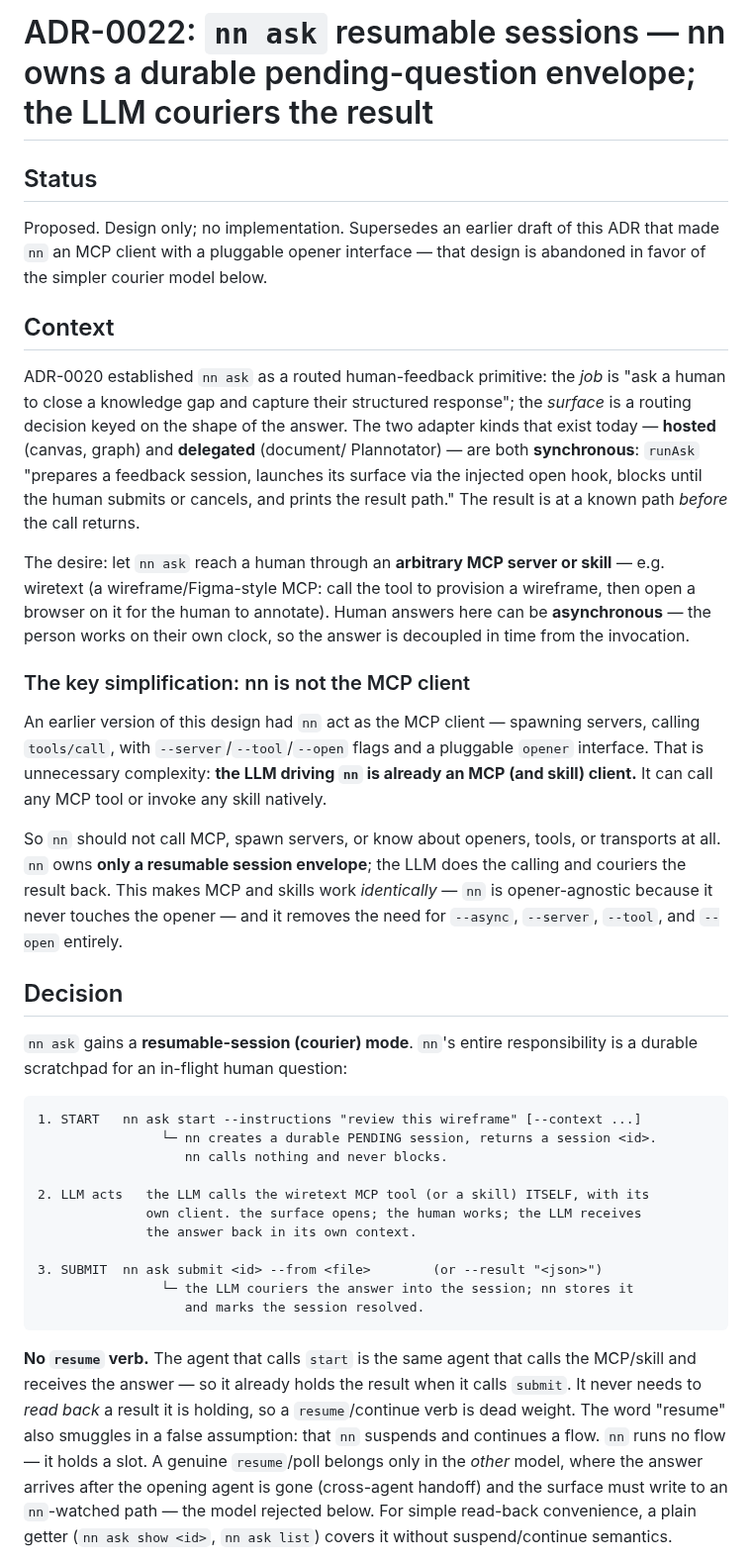
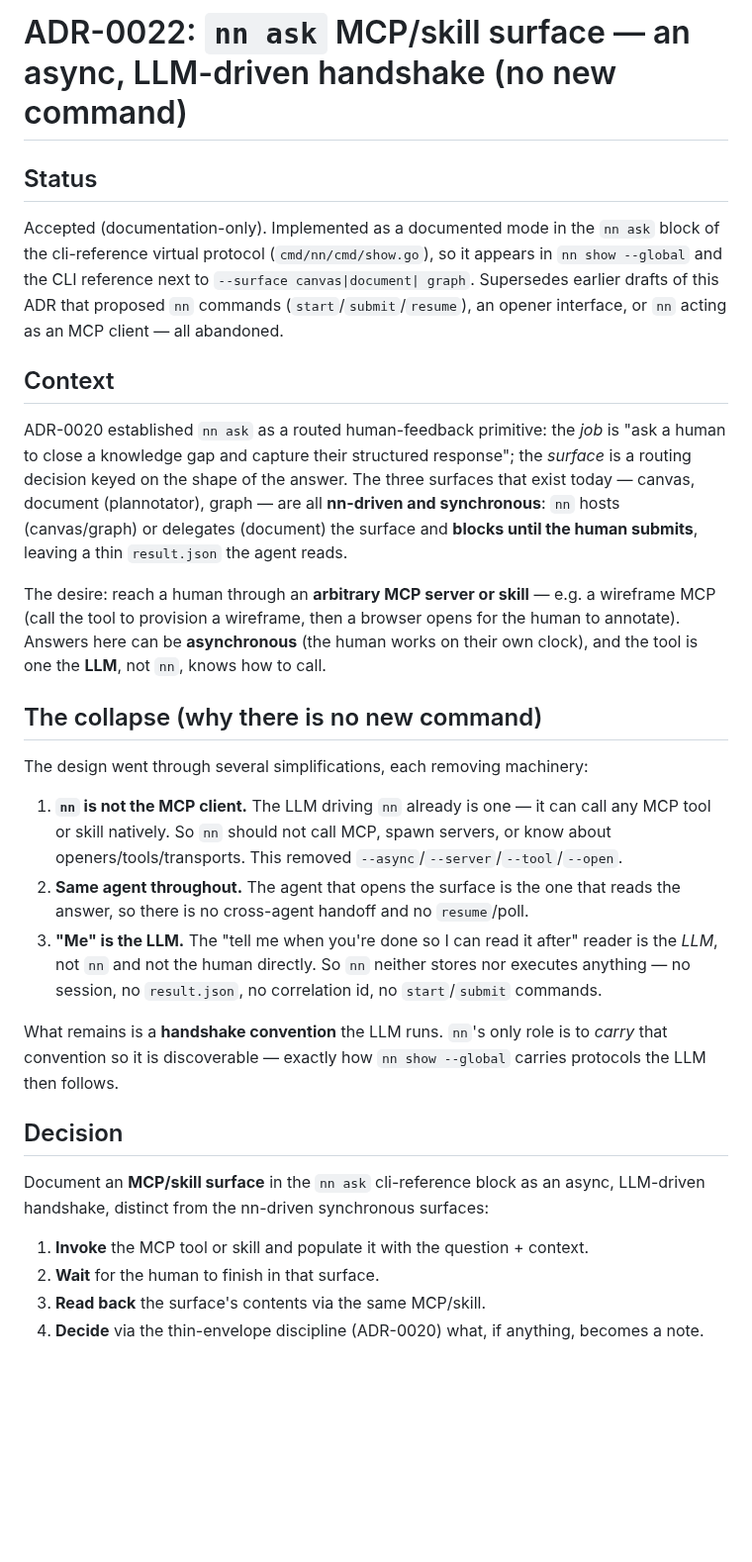
Before and after one commit to jaresty/nn, a Markdown page: docs/adr/0022-ask-async-surfaces.md, the part around one of its changes. Shown at 99% size. GitHub-like rendering; blank space fills up the shorter version.

````diff
--- a/docs/adr/0022-ask-async-surfaces.md
+++ b/docs/adr/0022-ask-async-surfaces.md
@@ -1,69 +1,56 @@
-# ADR-0022: `nn ask` resumable sessions — nn owns a durable pending-question envelope; the LLM couriers the result
+# ADR-0022: `nn ask` MCP/skill surface — an async, LLM-driven handshake (no new command)
 
 ## Status
 
-Proposed. Design only; no implementation. Supersedes an earlier draft of this
-ADR that made `nn` an MCP client with a pluggable opener interface — that design
-is abandoned in favor of the simpler courier model below.
+Accepted (documentation-only). Implemented as a documented mode in the `nn ask`
+block of the cli-reference virtual protocol (`cmd/nn/cmd/show.go`), so it appears
+in `nn show --global` and the CLI reference next to `--surface canvas|document|
+graph`. Supersedes earlier drafts of this ADR that proposed `nn` commands
+(`start`/`submit`/`resume`), an opener interface, or `nn` acting as an MCP client
+— all abandoned.
 
 ## Context
 
 ADR-0020 established `nn ask` as a routed human-feedback primitive: the *job* is
 "ask a human to close a knowledge gap and capture their structured response"; the
-*surface* is a routing decision keyed on the shape of the answer. The two adapter
-kinds that exist today — **hosted** (canvas, graph) and **delegated** (document/
-Plannotator) — are both **synchronous**: `runAsk` "prepares a feedback session,
-launches its surface via the injected open hook, blocks until the human submits
-or cancels, and prints the result path." The result is at a known path *before*
-the call returns.
+*surface* is a routing decision keyed on the shape of the answer. The three
+surfaces that exist today — canvas, document (plannotator), graph — are all
+**nn-driven and synchronous**: `nn` hosts (canvas/graph) or delegates
+(document) the surface and **blocks until the human submits**, leaving a thin
+`result.json` the agent reads.
 
-The desire: let `nn ask` reach a human through an **arbitrary MCP server or
-skill** — e.g. wiretext (a wireframe/Figma-style MCP: call the tool to provision
-a wireframe, then open a browser on it for the human to annotate). Human answers
-here can be **asynchronous** — the person works on their own clock, so the answer
-is decoupled in time from the invocation.
+The desire: reach a human through an **arbitrary MCP server or skill** — e.g. a
+wireframe MCP (call the tool to provision a wireframe, then a browser opens for
+the human to annotate). Answers here can be **asynchronous** (the human works on
+their own clock), and the tool is one the **LLM**, not `nn`, knows how to call.
 
-### The key simplification: nn is not the MCP client
+## The collapse (why there is no new command)
 
-An earlier version of this design had `nn` act as the MCP client — spawning
-servers, calling `tools/call`, with `--server`/`--tool`/`--open` flags and a
-pluggable `opener` interface. That is unnecessary complexity: **the LLM driving
-`nn` is already an MCP (and skill) client.** It can call any MCP tool or invoke
-any skill natively.
+The design went through several simplifications, each removing machinery:
 
-So `nn` should not call MCP, spawn servers, or know about openers, tools, or
-transports at all. `nn` owns **only a resumable session envelope**; the LLM does
-the calling and couriers the result back. This makes MCP and skills work
-*identically* — `nn` is opener-agnostic because it never touches the opener — and
-it removes the need for `--async`, `--server`, `--tool`, and `--open` entirely.
+1. **`nn` is not the MCP client.** The LLM driving `nn` already is one — it can
+   call any MCP tool or skill natively. So `nn` should not call MCP, spawn
+   servers, or know about openers/tools/transports. This removed
+   `--async`/`--server`/`--tool`/`--open`.
+2. **Same agent throughout.** The agent that opens the surface is the one that
+   reads the answer, so there is no cross-agent handoff and no `resume`/poll.
+3. **"Me" is the LLM.** The "tell me when you're done so I can read it after"
+   reader is the *LLM*, not `nn` and not the human directly. So `nn` neither
+   stores nor executes anything — no session, no `result.json`, no correlation
+   id, no `start`/`submit` commands.
+
+What remains is a **handshake convention** the LLM runs. `nn`'s only role is to
+*carry* that convention so it is discoverable — exactly how `nn show --global`
+carries protocols the LLM then follows.
 
 ## Decision
 
-`nn ask` gains a **resumable-session (courier) mode**. `nn`'s entire
-responsibility is a durable scratchpad for an in-flight human question:
+Document an **MCP/skill surface** in the `nn ask` cli-reference block as an
+async, LLM-driven handshake, distinct from the nn-driven synchronous surfaces:
 
-```
-1. START   nn ask start --instructions "review this wireframe" [--context ...]
-                └─ nn creates a durable PENDING session, returns a session <id>.
-                   nn calls nothing and never blocks.
+1. **Invoke** the MCP tool or skill and populate it with the question + context.
+2. **Wait** for the human to finish in that surface.
+3. **Read back** the surface's contents via the same MCP/skill.
+4. **Decide** via the thin-envelope discipline (ADR-0020) what, if anything,
+   becomes a note.
 
-2. LLM acts   the LLM calls the wiretext MCP tool (or a skill) ITSELF, with its
-              own client. the surface opens; the human works; the LLM receives
-              the answer back in its own context.
-
-3. SUBMIT  nn ask submit <id> --from <file>        (or --result "<json>")
-                └─ the LLM couriers the answer into the session; nn stores it
-                   and marks the session resolved.
-```
-
-**No `resume` verb.** The agent that calls `start` is the same agent that calls
-the MCP/skill and receives the answer — so it already holds the result when it
-calls `submit`. It never needs to *read back* a result it is holding, so a
-`resume`/continue verb is dead weight. The word "resume" also smuggles in a
-false assumption: that `nn` suspends and continues a flow. `nn` runs no flow — it
-holds a slot. A genuine `resume`/poll belongs only in the *other* model, where
-the answer arrives after the opening agent is gone (cross-agent handoff) and the
-surface must write to an `nn`-watched path — the model rejected below. For simple
-read-back convenience, a plain getter (`nn ask show <id>`, `nn ask list`) covers
-it without suspend/continue semantics.
-
````
Also changed, not shown: other parts of docs/adr/0022-ask-async-surfaces.md (+27 -50 lines).
